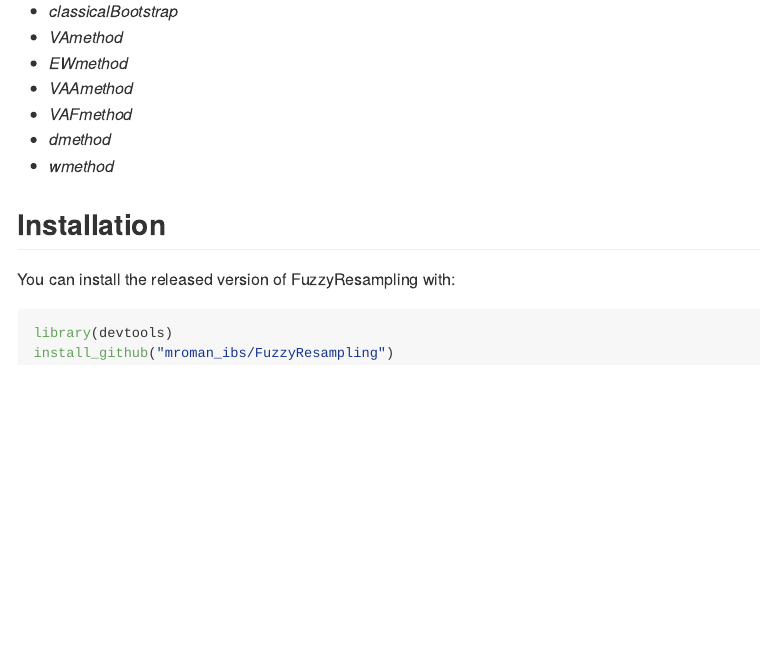
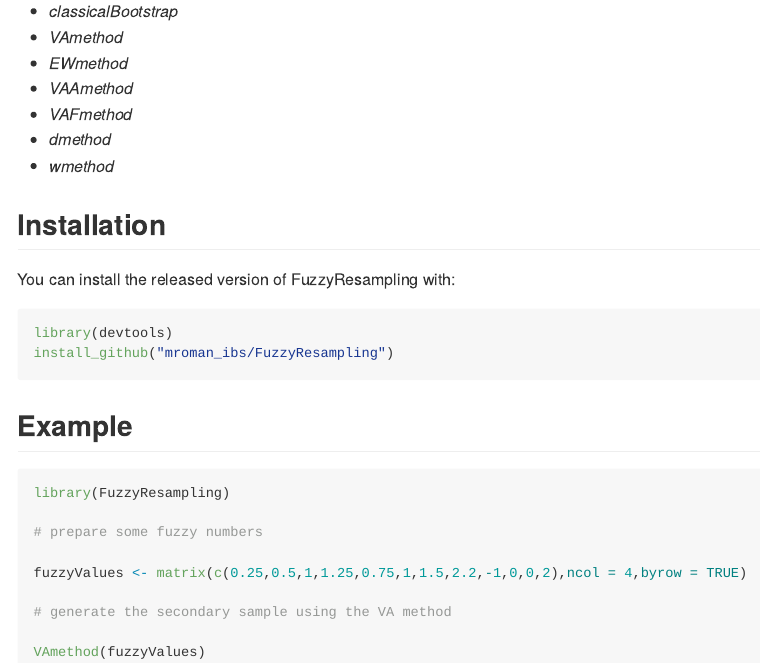
Before and after one commit to mroman-ibs/FuzzyResampling, an R Markdown document (README.Rmd): the page in a window 1100 px wide, from 240 px down. The pictures show the output file README.md that the author committed with the source, drawn offline in the style of GitHub.

Commit message:
Polishing Readme file

````diff
--- a/README.Rmd
+++ b/README.Rmd
@@ -41,3 +41,19 @@ You can install the released version of FuzzyResampling with:
 library(devtools)
 install_github("mroman_ibs/FuzzyResampling")
 ```
+
+## Example
+
+
+``` r
+library(FuzzyResampling)
+
+# prepare some fuzzy numbers
+
+fuzzyValues <- matrix(c(0.25,0.5,1,1.25,0.75,1,1.5,2.2,-1,0,0,2),ncol = 4,byrow = TRUE)
+
+# generate the secondary sample using the VA method
+
+VAmethod(fuzzyValues)
+
+```
````
Also changed, not shown: README.md.
